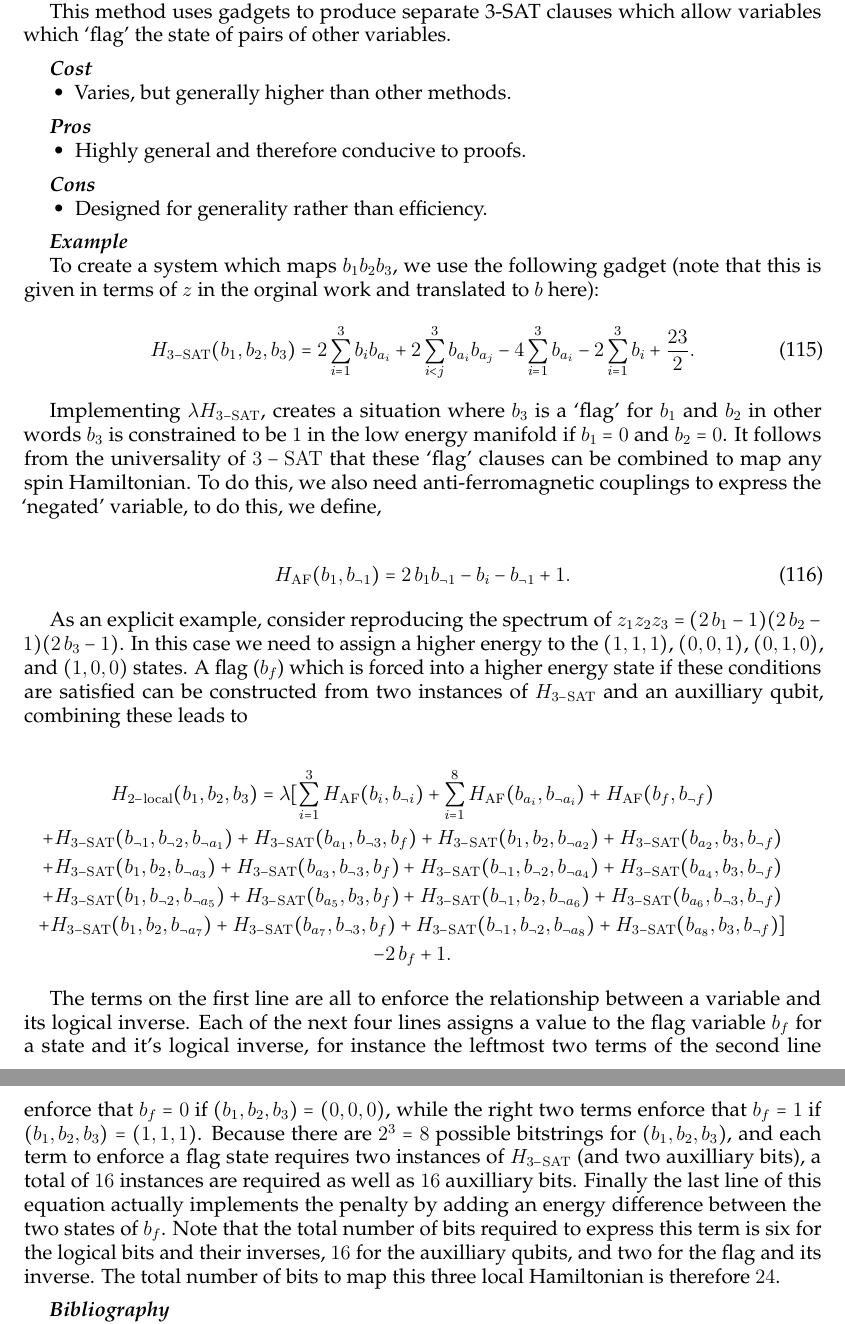
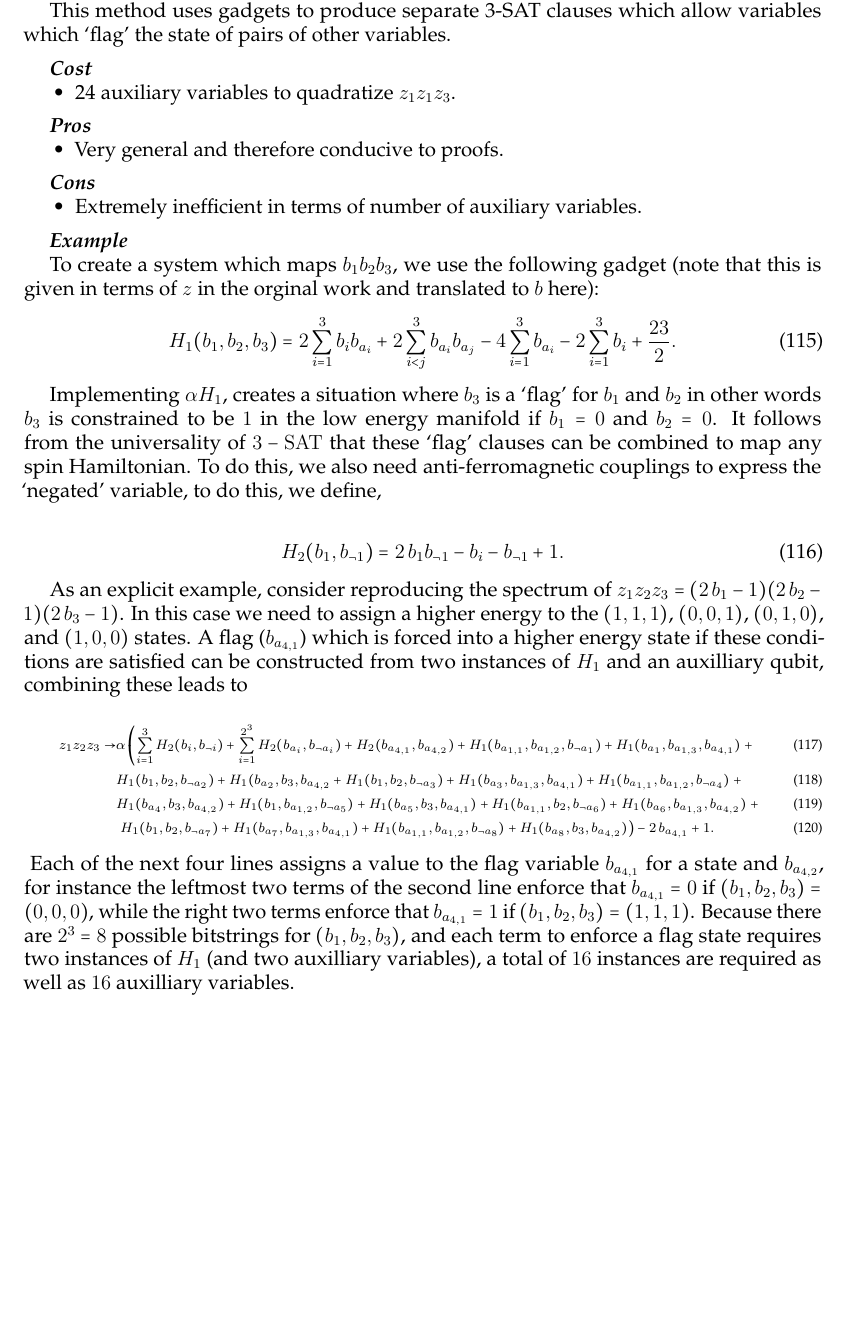
Before and after one commit to HPQC-LABS/Book_About_Quadratization, a LaTeX paper (k-local-review.tex): two parts of pages 34 and 35 of 63 before the commit and part of page 34 of 62 after it, the two joined at a grey line, cut so that both start at the same text, the shorter picture padded with empty space. Compiled offline with pdfLaTeX.

Commit message:
Polished SAT-based method (deLasCuevas-Cubitt) to fit on one page and to have more consistent notation according to what was mentioned in the Issue.

```diff
--- a/k-local-review.tex
+++ b/k-local-review.tex
@@ -2464,17 +2464,17 @@ This method uses gadgets to produce separate 3-SAT clauses which allow variables
 
 \costsec
 \begin{itemize}
-\item Varies, but generally higher than other methods.
-\end{itemize}
-
-\prossec
-\begin{itemize}
-\item  Highly general and therefore conducive to proofs.
-\end{itemize}
-
-\conssec
-\begin{itemize}
-\item Designed for generality rather than efficiency.
+\item 24 auxiliary variables to quadratize $z_1z_1z_3$.
+\end{itemize}
+
+\prossec
+\begin{itemize}
+\item  Very general and therefore conducive to proofs.
+\end{itemize}
+
+\conssec
+\begin{itemize}
+\item Extremely inefficient in terms of number of auxiliary variables.
 \end{itemize}
 
 \examplesec
@@ -2489,36 +2489,100 @@ This method uses gadgets to produce separate 3-SAT clauses which allow variables
 To create a system which maps $b_1b_2b_3$,  we use the following gadget (note that this is given in terms of $z$ in the orginal work and translated to $b$ here):
 %
 \begin{align}
-H_{3-\rm{SAT}}(b_1,b_2,b_3)=2\sum_{i=1}^3b_ib_{a_i}+2\sum_{i<j}^3b_{a_i}b_{a_j}-4\sum_{i=1}^3b_{a_i}-2\sum_{i=1}^3b_i+\frac{23}{2}.
-\end{align}
-
-Implementing $\lambda H_{3-\rm{SAT}}$, creates a situation where $b_3$ is a `flag' for $b_1$ and $ b_2$ in other words $b_3$ is constrained to be $1$ in the low energy manifold if $b_1=0$ and $ b_2=0$. It follows from the universality of $3-\rm{SAT}$ that these `flag' clauses can be combined to map any spin Hamiltonian. To do this, we also need anti-ferromagnetic couplings to express the `negated' variable, to do this, we define,
-
-\begin{align}
-H_{\rm{AF}}(b_1,b_{\neg1})=2\,b_1b_{\neg1}-b_i-b_{\neg 1}+1.
-\end{align}
-
-
- As an explicit example, consider reproducing the spectrum of $z_1z_2z_3=(2\,b_1-1)(2\,b_2-1)(2\,b_3-1)$. In this case we need to assign a higher energy to the $(1,1,1)$, $(0,0,1)$, $(0,1,0)$, and  $(1,0,0)$ states. A flag ($b_{f}$) which is forced into a higher energy state if these conditions are satisfied can be constructed from two instances of $H_{3-\rm{SAT}}$ and an auxilliary qubit, combining these leads to
-
-\begin{eqnarray}
-\begin{gathered}
-H_{2-\rm{local}}(b_1,b_2,b_3)=\lambda[\sum_{i=1}^3 H_{\rm{AF}}(b_i,b_{\neg i})+\sum_{i=1}^8 H_{\rm{AF}}(b_{a_i},b_{\neg a_i})+ H_{\rm{AF}}(b_{f},b_{\neg f})\nonumber \\
-+H_{3-\rm{SAT}}(b_{\neg 1},b_{\neg 2},b_{\neg a_1})+H_{3-\rm{SAT}}(b_{a_1},b_{\neg 3},b_{f})+H_{3-\rm{SAT}}(b_{1},b_{2},b_{\neg a_2})+H_{3-\rm{SAT}}(b_{a_2},b_{3},b_{\neg f})\nonumber \\
-+H_{3-\rm{SAT}}(b_{1},b_{2},b_{\neg a_3})+H_{3-\rm{SAT}}(b_{a_3},b_{\neg 3},b_{f})+H_{3-\rm{SAT}}(b_{\neg 1},b_{\neg 2},b_{\neg a_4})+H_{3-\rm{SAT}}(b_{a_4},b_{3},b_{\neg f})\nonumber \\
-+H_{3-\rm{SAT}}(b_{1},b_{\neg 2},b_{\neg a_5})+H_{3-\rm{SAT}}(b_{a_5},b_{3},b_{f})+H_{3-\rm{SAT}}(b_{\neg 1},b_{2},b_{\neg a_6})+H_{3-\rm{SAT}}(b_{a_6},b_{\neg 3},b_{\neg f})\nonumber \\
-+H_{3-\rm{SAT}}(b_{1},b_{2},b_{\neg a_7})+H_{3-\rm{SAT}}(b_{a_7},b_{\neg 3},b_{f})+H_{3-\rm{SAT}}(b_{\neg 1},b_{ \neg 2},b_{\neg a_8})+H_{3-\rm{SAT}}(b_{a_8},b_{3},b_{\neg f})]\nonumber \\
--2\,b_{f}+1.
-\end{gathered}
-\end{eqnarray}
-
-The terms on the first line are all to enforce the relationship between a variable and its logical inverse. Each of the next four lines assigns a value to the flag variable $b_f$ for a state and it's logical inverse, for instance the leftmost two terms of the second line enforce that $b_f=0$ if $(b_1,b_2,b_3)=(0,0,0)$, while the right two terms enforce that $b_f=1$ if $(b_1,b_2,b_3)=(1,1,1)$. Because there are $2^3=8$ possible bitstrings for $(b_1,b_2,b_3)$, and each term to enforce a flag state requires two instances of $H_{3-\rm{SAT}}$ (and two auxilliary bits), a total of $16$ instances are required as well as $16$ auxilliary bits.  Finally the last line of this equation actually implements the penalty by adding an energy difference between the two states of $b_f$. Note that the total number of bits required to express this term is six for the logical bits and their inverses, $16$ for the auxilliary qubits, and two for the flag and its inverse. The total number of bits to map this three local Hamiltonian is therefore $24$.
+H_1(b_1,b_2,b_3)=2\sum_{i=1}^3b_ib_{a_i}+2\sum_{i<j}^3b_{a_i}b_{a_j}-4\sum_{i=1}^3b_{a_i}-2\sum_{i=1}^3b_i+\frac{23}{2}.
+\end{align}
+
+Implementing $\alpha H_1$, creates a situation where $b_3$ is a `flag' for $b_1$ and $ b_2$ in other words $b_3$ is constrained to be $1$ in the low energy manifold if $b_1=0$ and $ b_2=0$. It follows from the universality of $3-\rm{SAT}$ that these `flag' clauses can be combined to map any spin Hamiltonian. To do this, we also need anti-ferromagnetic couplings to express the `negated' variable, to do this, we define,
+
+\begin{align}
+H_2(b_1,b_{\neg1})=2\,b_1b_{\neg1}-b_i-b_{\neg 1}+1.
+\end{align}
+
+
+ As an explicit example, consider reproducing the spectrum of $z_1z_2z_3=(2\,b_1-1)(2\,b_2-1)(2\,b_3-1)$. In this case we need to assign a higher energy to the $(1,1,1)$, $(0,0,1)$, $(0,1,0)$, and  $(1,0,0)$ states. A flag ($b_{a_{4,1}}$) which is forced into a higher energy state if these conditions are satisfied can be constructed from two instances of $H_1$ and an auxilliary qubit, combining these leads to
+
+{\scriptsize
+\begin{align}
+%\begin{gathered}
+z_1z_2z_3 \rightarrow & \alpha\left(\sum_{i=1}^3 H_2(b_i,b_{\neg i})+\sum_{i=1}^{2^3} H_2(b_{a_i},b_{\neg a_i})+ H_2(b_{a_{4,1}},b_{a_{4,2}})+H_1(b_{a_{1,1}},b_{a_{1,2}},b_{\neg a_1})+H_1(b_{a_1},b_{a_{1,3}},b_{a_{4,1}}) ~+\right.  \\
+ & H_1(b_{1},b_{2},b_{\neg a_2})+H_1(b_{a_2},b_{3},b_{a_{4,2}}+H_1(b_{1},b_{2},b_{\neg a_3})+H_1(b_{a_3},b_{a_{1,3}},b_{a_{4,1}})+H_1(b_{a_{1,1}},b_{a_{1,2}},b_{\neg a_4})~+ \\
+ &H_1(b_{a_4},b_{3},b_{a_{4,2}}) +  H_1(b_{1},b_{a_{1,2}},b_{\neg a_5})+H_1(b_{a_5},b_{3},b_{a_{4,1}})+H_1(b_{a_{1,1}},b_{2},b_{\neg a_6})+H_1(b_{a_6},b_{a_{1,3}},b_{a_{4,2}})~+ \\
+ & \left.H_1(b_{1},b_{2},b_{\neg a_7})+H_1(b_{a_7},b_{a_{1,3}},b_{a_{4,1}})+H_1(b_{a_{1,1}},b_{ a_{1,2}},b_{\neg a_8})+H_1(b_{a_8},b_{3},b_{a_{4,2}})\right)
+-2\,b_{a_{4,1}}+1.
+%\end{gathered}
+\end{align}
+}
+Each of the next four lines assigns a value to the flag variable $b_{a_{4,1}}$ for a state and $b_{a_{4,2}}$, for instance the leftmost two terms of the second line enforce that $b_{a_{4,1}}=0$ if $(b_1,b_2,b_3)=(0,0,0)$, while the right two terms enforce that $b_{a_{4,1}}=1$ if $(b_1,b_2,b_3)=(1,1,1)$. Because there are $2^3=8$ possible bitstrings for $(b_1,b_2,b_3)$, and each term to enforce a flag state requires two instances of $H_1$ (and two auxilliary variables), a total of $16$ instances are required as well as $16$ auxilliary variables.
 
 
 \refsec
 \begin{itemize}
 \item Paper showing the universality of the Ising spin models: \cite{DelasCuevasGemmaandCubitt2016}.
 \end{itemize}
+
+%\subsection{Flag Based SAT Mapping\label{sub:flag_SAT}}
+%
+%\summarysec
+%
+%This method uses gadgets to produce separate 3-SAT clauses which allow variables which `flag' the state of pairs of other variables.
+%
+%\costsec
+%\begin{itemize}
+%\item Varies, but generally higher than other methods.
+%\end{itemize}
+%
+%\prossec
+%\begin{itemize}
+%\item  Highly general and therefore conducive to proofs.
+%\end{itemize}
+%
+%\conssec
+%\begin{itemize}
+%\item Designed for generality rather than efficiency.
+%\end{itemize}
+%
+%\examplesec
+%
+%%To create a system which maps $(z_1=-1)\vee (z_2=-1) \vee (z_3=-1)$,  we use the following gadget:
+%%
+%%\begin{align}
+%%H_{3-\rm{SAT}}(z_1,z_2,z_3)=(1-\sum_{i=1}^3 z_{a_i})(1-\frac{1}{2}\sum_{i=1}^3 z_{i})+\frac{1}{2}\sum_{i<j}^3 z_{a_i} z_{a_j}-1+\frac{5}{2} \nonumber \\
+%%=-\sum_{i=1}^3 z_{a_i}-\frac{1}{2}\sum_{i=1}^3 z_i+\frac{1}{2}\sum_{i<j}^3 z_{a_i} z_{a_j} +\frac{1}{2} \sum_{i=1}^3 z_i z_{a_i}+\frac{5}{2}.
+%%\end{align}
+%
+%To create a system which maps $b_1b_2b_3$,  we use the following gadget (note that this is given in terms of $z$ in the orginal work and translated to $b$ here):
+%%
+%\begin{align}
+%H_{3-\rm{SAT}}(b_1,b_2,b_3)=2\sum_{i=1}^3b_ib_{a_i}+2\sum_{i<j}^3b_{a_i}b_{a_j}-4\sum_{i=1}^3b_{a_i}-2\sum_{i=1}^3b_i+\frac{23}{2}.
+%\end{align}
+%
+%Implementing $\lambda H_{3-\rm{SAT}}$, creates a situation where $b_3$ is a `flag' for $b_1$ and $ b_2$ in other words $b_3$ is constrained to be $1$ in the low energy manifold if $b_1=0$ and $ b_2=0$. It follows from the universality of $3-\rm{SAT}$ that these `flag' clauses can be combined to map any spin Hamiltonian. To do this, we also need anti-ferromagnetic couplings to express the `negated' variable, to do this, we define,
+%
+%\begin{align}
+%H_{\rm{AF}}(b_1,b_{\neg1})=2\,b_1b_{\neg1}-b_i-b_{\neg 1}+1.
+%\end{align}
+%
+%
+% As an explicit example, consider reproducing the spectrum of $z_1z_2z_3=(2\,b_1-1)(2\,b_2-1)(2\,b_3-1)$. In this case we need to assign a higher energy to the $(1,1,1)$, $(0,0,1)$, $(0,1,0)$, and  $(1,0,0)$ states. A flag ($b_{f}$) which is forced into a higher energy state if these conditions are satisfied can be constructed from two instances of $H_{3-\rm{SAT}}$ and an auxilliary qubit, combining these leads to
+%
+%\begin{eqnarray}
+%\begin{gathered}
+%H_{2-\rm{local}}(b_1,b_2,b_3)=\lambda[\sum_{i=1}^3 H_{\rm{AF}}(b_i,b_{\neg i})+\sum_{i=1}^8 H_{\rm{AF}}(b_{a_i},b_{\neg a_i})+ H_{\rm{AF}}(b_{f},b_{\neg f})\nonumber \\
+%+H_{3-\rm{SAT}}(b_{\neg 1},b_{\neg 2},b_{\neg a_1})+H_{3-\rm{SAT}}(b_{a_1},b_{\neg 3},b_{f})+H_{3-\rm{SAT}}(b_{1},b_{2},b_{\neg a_2})+H_{3-\rm{SAT}}(b_{a_2},b_{3},b_{\neg f})\nonumber \\
+%+H_{3-\rm{SAT}}(b_{1},b_{2},b_{\neg a_3})+H_{3-\rm{SAT}}(b_{a_3},b_{\neg 3},b_{f})+H_{3-\rm{SAT}}(b_{\neg 1},b_{\neg 2},b_{\neg a_4})+H_{3-\rm{SAT}}(b_{a_4},b_{3},b_{\neg f})\nonumber \\
+%+H_{3-\rm{SAT}}(b_{1},b_{\neg 2},b_{\neg a_5})+H_{3-\rm{SAT}}(b_{a_5},b_{3},b_{f})+H_{3-\rm{SAT}}(b_{\neg 1},b_{2},b_{\neg a_6})+H_{3-\rm{SAT}}(b_{a_6},b_{\neg 3},b_{\neg f})\nonumber \\
+%+H_{3-\rm{SAT}}(b_{1},b_{2},b_{\neg a_7})+H_{3-\rm{SAT}}(b_{a_7},b_{\neg 3},b_{f})+H_{3-\rm{SAT}}(b_{\neg 1},b_{ \neg 2},b_{\neg a_8})+H_{3-\rm{SAT}}(b_{a_8},b_{3},b_{\neg f})]\nonumber \\
+%-2\,b_{f}+1.
+%\end{gathered}
+%\end{eqnarray}
+%
+%The terms on the first line are all to enforce the relationship between a variable and its logical inverse. Each of the next four lines assigns a value to the flag variable $b_f$ for a state and it's logical inverse, for instance the leftmost two terms of the second line enforce that $b_f=0$ if $(b_1,b_2,b_3)=(0,0,0)$, while the right two terms enforce that $b_f=1$ if $(b_1,b_2,b_3)=(1,1,1)$. Because there are $2^3=8$ possible bitstrings for $(b_1,b_2,b_3)$, and each term to enforce a flag state requires two instances of $H_{3-\rm{SAT}}$ (and two auxilliary bits), a total of $16$ instances are required as well as $16$ auxilliary bits.  Finally the last line of this equation actually implements the penalty by adding an energy difference between the two states of $b_f$. Note that the total number of bits required to express this term is six for the logical bits and their inverses, $16$ for the auxilliary qubits, and two for the flag and its inverse. The total number of bits to map this three local Hamiltonian is therefore $24$.
+%
+%
+%\refsec
+%\begin{itemize}
+%\item Paper showing the universality of the Ising spin models: \cite{DelasCuevasGemmaandCubitt2016}.
+%\end{itemize}
 
 \newpage
 
```
Also changed, not shown: k-local-review.pdf.
